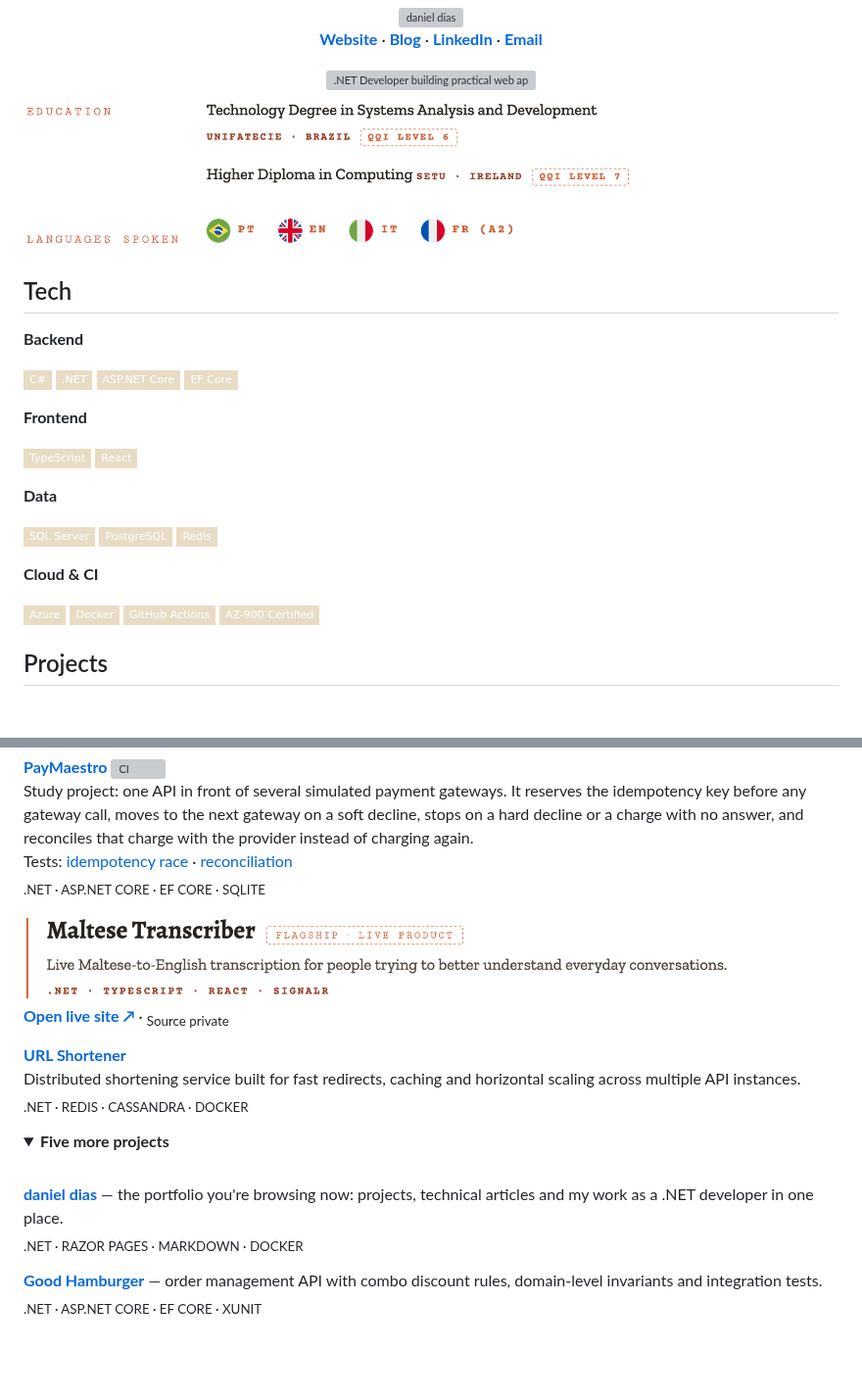
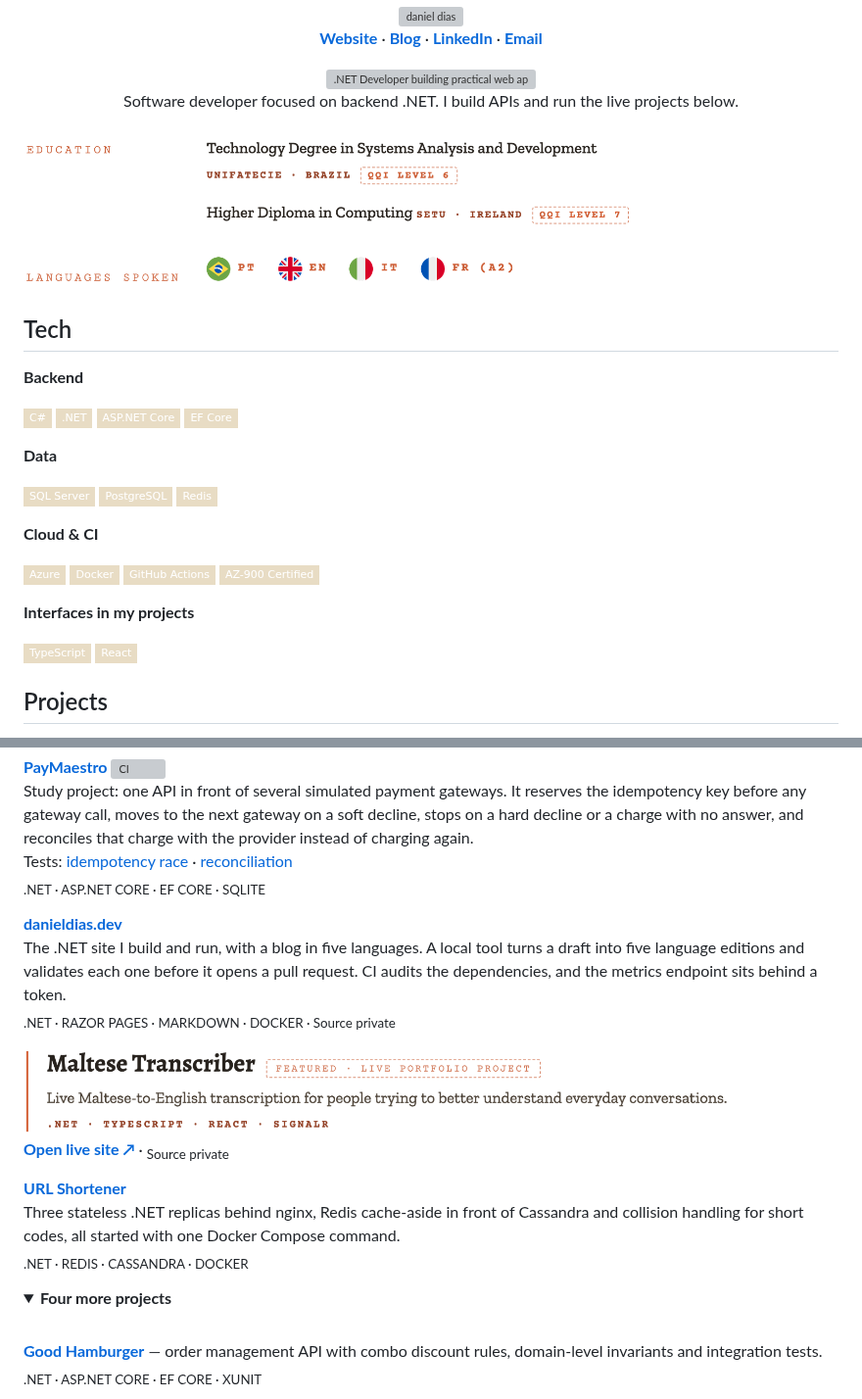
Before and after one commit to DeVFirmino/DeVFirmino, a Markdown page: README.md, 2 parts joined by grey strips. Shown at 98% size. Drawn GitHub-style; pictures changed too: assets/card-maltese-light.png; folded sections open; badges without logos; blank space fills up the shorter version; grey boxes are pictures that could not be loaded.

Commit message:
docs: bring danieldias.dev forward and relabel Maltese Transcriber (#10)
- A plain line under the lead artwork says what I do now: backend .NET,
  APIs and the live projects below.
- danieldias.dev moves out of the collapsed list and sits after the two
  backend projects, described by what running it involves.
- The Maltese Transcriber card and its alt text say "live portfolio
  project" instead of "live product". Only the label chip was redrawn,
  with Courier Prime and the same colours as the rest of the card.
- React and TypeScript sit under "Interfaces in my projects" at the end
  of Tech rather than as a Frontend block of their own.
- The URL Shortener line keeps to what the repository shows.

```diff
--- a/README.md
+++ b/README.md
@@ -11,6 +11,8 @@
   <source media="(prefers-color-scheme: dark)" srcset="assets/lead-dark.svg">
   <img src="assets/lead-light.svg" alt=".NET Developer building practical web applications and APIs with C#, ASP.NET Core and SQL." width="518">
 </picture>
+
+Software developer focused on backend .NET. I build APIs and run the live projects below.
 
 </div>
 
@@ -28,11 +30,6 @@
 ![ASP.NET Core](https://img.shields.io/badge/ASP.NET_Core-E8DCC4?style=flat-square&logo=dotnet&logoColor=26211C)
 ![EF Core](https://img.shields.io/badge/EF_Core-E8DCC4?style=flat-square&logo=nuget&logoColor=26211C)
 
-**Frontend**
-
-![TypeScript](https://img.shields.io/badge/TypeScript-E8DCC4?style=flat-square&logo=typescript&logoColor=26211C)
-![React](https://img.shields.io/badge/React-E8DCC4?style=flat-square&logo=react&logoColor=26211C)
-
 **Data**
 
 ![SQL Server](https://img.shields.io/badge/SQL_Server-E8DCC4?style=flat-square&logo=microsoftsqlserver&logoColor=26211C)
@@ -46,6 +43,11 @@
 ![GitHub Actions](https://img.shields.io/badge/GitHub_Actions-E8DCC4?style=flat-square&logo=githubactions&logoColor=26211C)
 ![AZ-900](https://img.shields.io/badge/AZ--900_Certified-E8DCC4?style=flat-square&logo=microsoftazure&logoColor=26211C)
 
+**Interfaces in my projects**
+
+![TypeScript](https://img.shields.io/badge/TypeScript-E8DCC4?style=flat-square&logo=typescript&logoColor=26211C)
+![React](https://img.shields.io/badge/React-E8DCC4?style=flat-square&logo=react&logoColor=26211C)
+
 ## Projects
 
 [**Sports Betting API**](https://github.com/DeVFirmino/SportsBetting) [![CI](https://github.com/DeVFirmino/SportsBetting/actions/workflows/ci.yml/badge.svg?branch=develop)](https://github.com/DeVFirmino/SportsBetting/actions/workflows/ci.yml)<br>
@@ -58,5 +60,9 @@ Study project: one API in front of several simulated payment gateways. It reserv
 Tests: [idempotency race](https://github.com/DeVFirmino/PayMaestro/blob/main/tests/PayMaestro.Tests/IdempotencyReservationTests.cs) · [reconciliation](https://github.com/DeVFirmino/PayMaestro/blob/main/tests/PayMaestro.Tests/ReconciliationTests.cs)<br>
 <sub>.NET · ASP.NET CORE · EF CORE · SQLITE</sub>
 
+[**danieldias.dev**](https://danieldias.dev/en)<br>
+The .NET site I build and run, with a blog in five languages. A local tool turns a draft into five language editions and validates each one before it opens a pull request. CI audits the dependencies, and the metrics endpoint sits behind a token.<br>
+<sub>.NET · RAZOR PAGES · MARKDOWN · DOCKER · Source private</sub>
+
 <picture>
   <source media="(prefers-color-scheme: dark)" srcset="assets/card-maltese-dark.png">
@@ -66,16 +72,13 @@ Tests: [idempotency race](https://github.com/DeVFirmino/PayMaestro/blob/main/tes
 [**Open live site ↗**](https://maltesetranscriber.mt) · <sub>Source private</sub>
 
 [**URL Shortener**](https://github.com/DeVFirmino/UrlShortner)<br>
-Distributed shortening service built for fast redirects, caching and horizontal scaling across multiple API instances.<br>
+Three stateless .NET replicas behind nginx, Redis cache-aside in front of Cassandra and collision handling for short codes, all started with one Docker Compose command.<br>
 <sub>.NET · REDIS · CASSANDRA · DOCKER</sub>
 
 <details>
-<summary><b>Five more projects</b></summary>
+<summary><b>Four more projects</b></summary>
 
 <br>
-
-[**daniel dias**](https://danieldias.dev/en) — the portfolio you're browsing now: projects, technical articles and my work as a .NET developer in one place.<br>
-<sub>.NET · RAZOR PAGES · MARKDOWN · DOCKER</sub>
 
 [**Good Hamburger**](https://github.com/DeVFirmino/good-hamburger) — order management API with combo discount rules, domain-level invariants and integration tests.<br>
 <sub>.NET · ASP.NET CORE · EF CORE · XUNIT</sub>
```
Also changed, not shown: other parts of README.md (+1 -1 lines), assets/card-maltese-dark.png.
